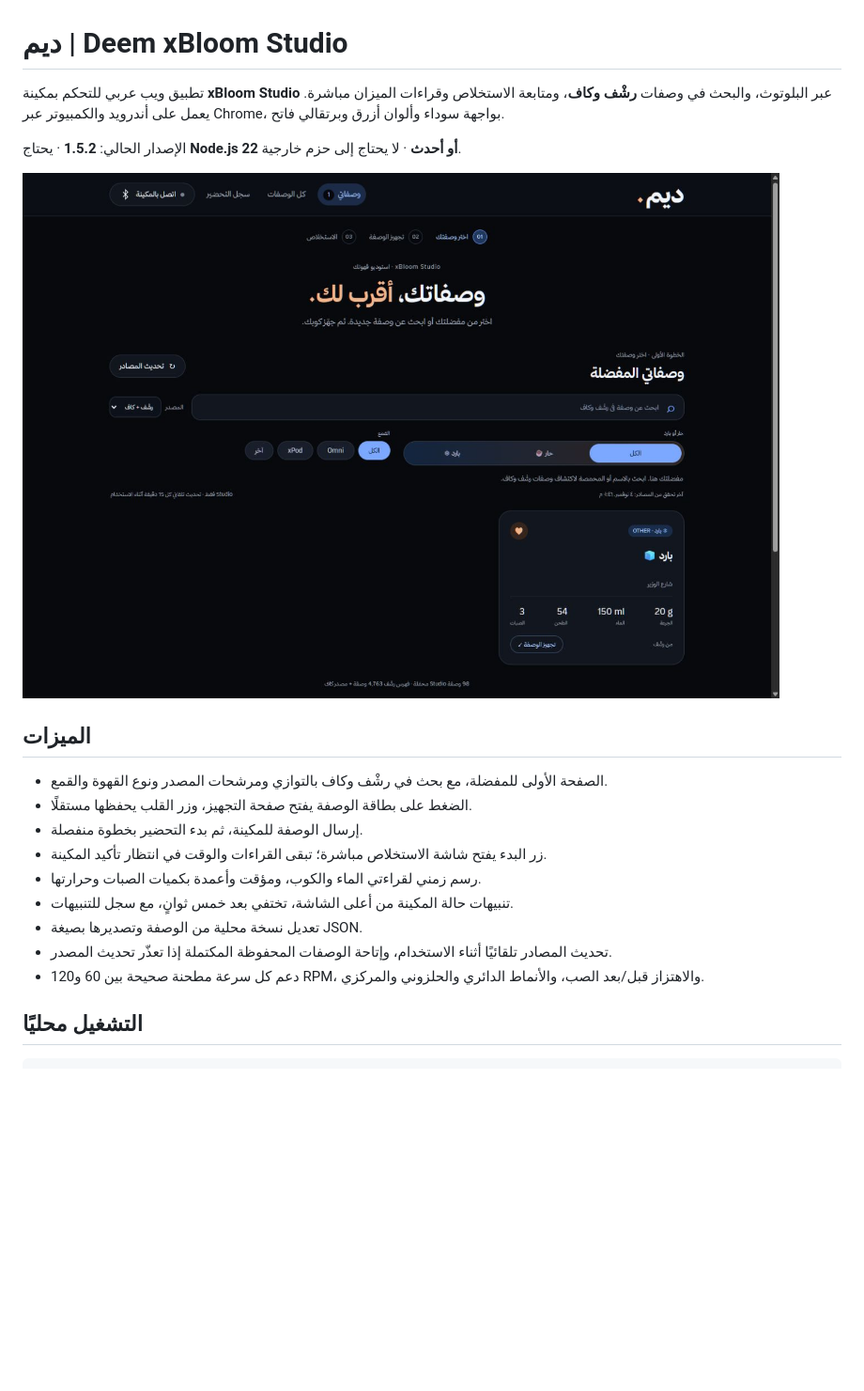
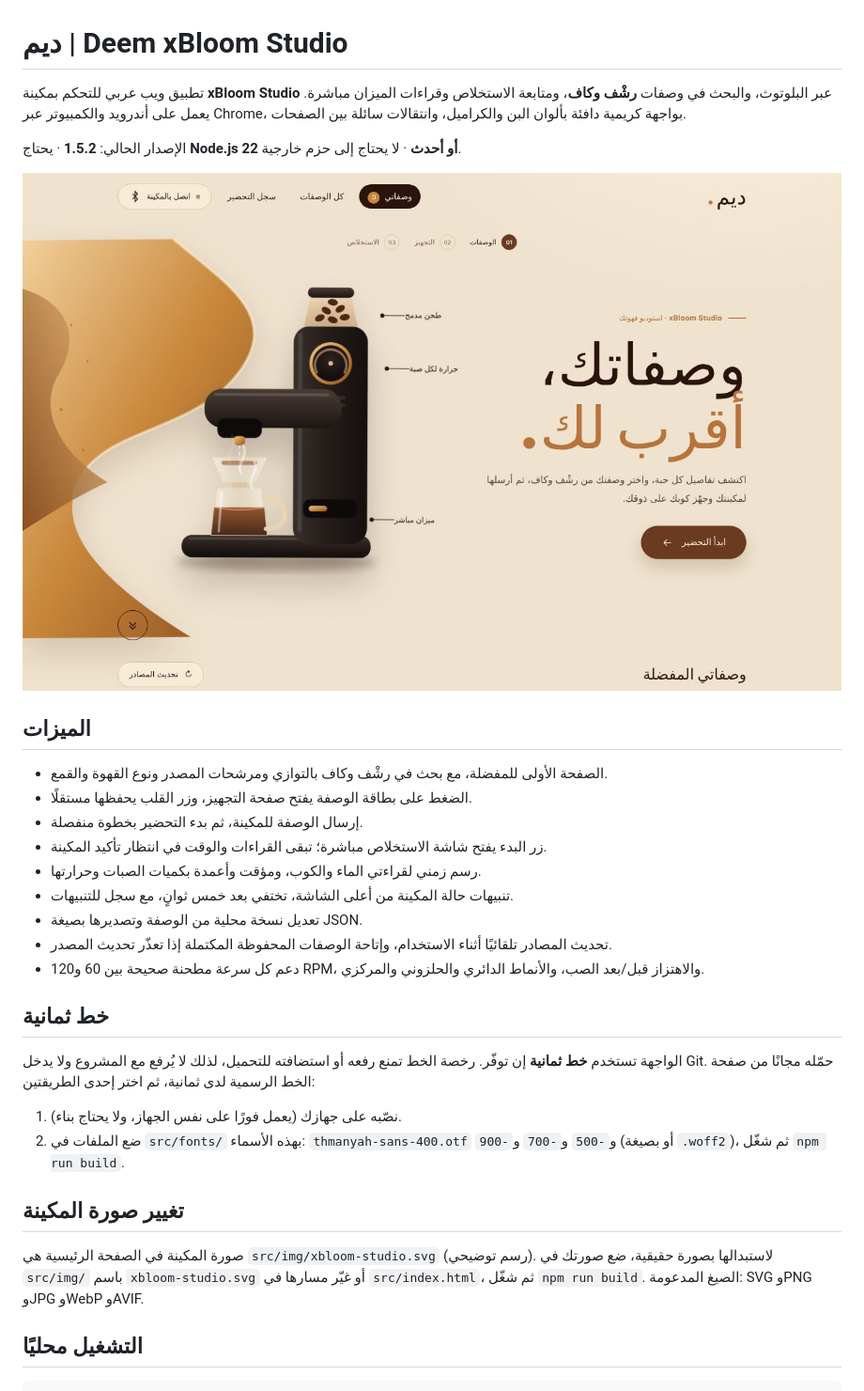
Before and after one commit to cube2net/deem-xbloom-studio, a Markdown page: README.md, the part around the change. Shown at 94% size. Rendered like a GitHub page; pictures changed too: docs/preview.jpg; blank space fills up the shorter version.

```diff
--- a/README.md
+++ b/README.md
@@ -1,6 +1,6 @@
 # ديم | Deem xBloom Studio
 
-تطبيق ويب عربي للتحكم بمكينة **xBloom Studio** عبر البلوتوث، والبحث في وصفات **رشْف وكاف**، ومتابعة الاستخلاص وقراءات الميزان مباشرة. يعمل على أندرويد والكمبيوتر عبر Chrome، بواجهة سوداء وألوان أزرق وبرتقالي فاتح.
+تطبيق ويب عربي للتحكم بمكينة **xBloom Studio** عبر البلوتوث، والبحث في وصفات **رشْف وكاف**، ومتابعة الاستخلاص وقراءات الميزان مباشرة. يعمل على أندرويد والكمبيوتر عبر Chrome، بواجهة كريمية دافئة بألوان البن والكراميل، وانتقالات سائلة بين الصفحات.
 
 الإصدار الحالي: **1.5.2** · يحتاج **Node.js 22 أو أحدث** · لا يحتاج إلى حزم خارجية.
 
@@ -17,6 +17,17 @@
 - تعديل نسخة محلية من الوصفة وتصديرها بصيغة JSON.
 - تحديث المصادر تلقائيًا أثناء الاستخدام، وإتاحة الوصفات المحفوظة المكتملة إذا تعذّر تحديث المصدر.
 - دعم كل سرعة مطحنة صحيحة بين 60 و120 RPM، والاهتزاز قبل/بعد الصب، والأنماط الدائري والحلزوني والمركزي.
+
+## خط ثمانية
+
+الواجهة تستخدم **خط ثمانية** إن توفّر. رخصة الخط تمنع رفعه أو استضافته للتحميل، لذلك لا يُرفع مع المشروع ولا يدخل Git. حمّله مجانًا من صفحة الخط الرسمية لدى ثمانية، ثم اختر إحدى الطريقتين:
+
+1. نصّبه على جهازك (يعمل فورًا على نفس الجهاز، ولا يحتاج بناء).
+2. ضع الملفات في `src/fonts/` بهذه الأسماء: `thmanyah-sans-400.otf` و`-500` و`-700` و`-900` (أو بصيغة `.woff2`)، ثم شغّل `npm run build`.
+
+## تغيير صورة المكينة
+
+صورة المكينة في الصفحة الرئيسية هي `src/img/xbloom-studio.svg` (رسم توضيحي). لاستبدالها بصورة حقيقية، ضع صورتك في `src/img/` باسم `xbloom-studio.svg` أو غيّر مسارها في `src/index.html`، ثم شغّل `npm run build`. الصيغ المدعومة: SVG وPNG وJPG وWebP وAVIF.
 
 ## التشغيل محليًا
 
```
Also changed, not shown: 9 other files.
